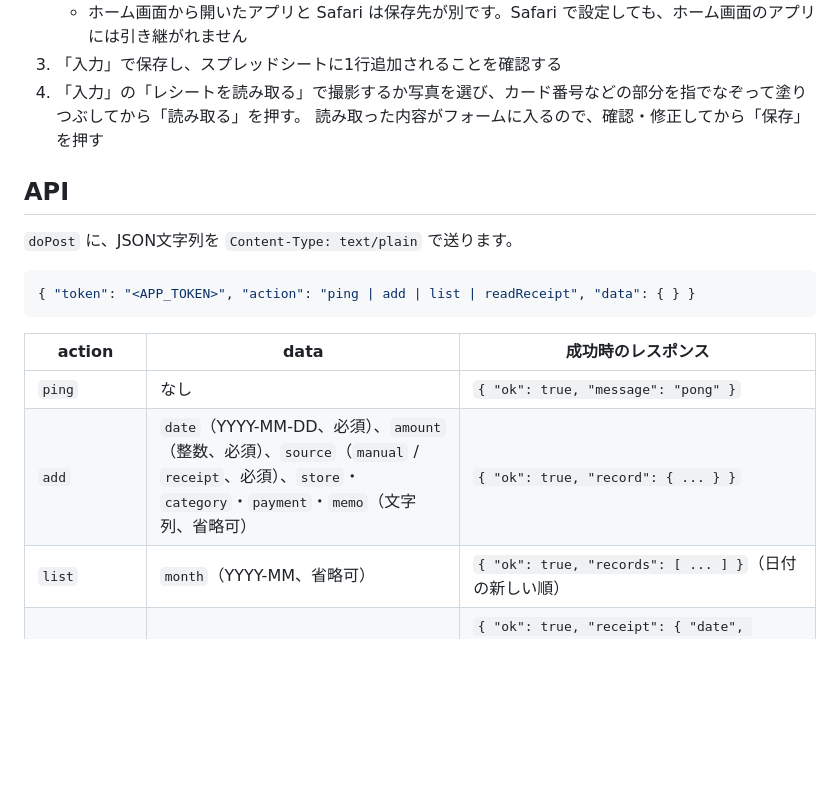
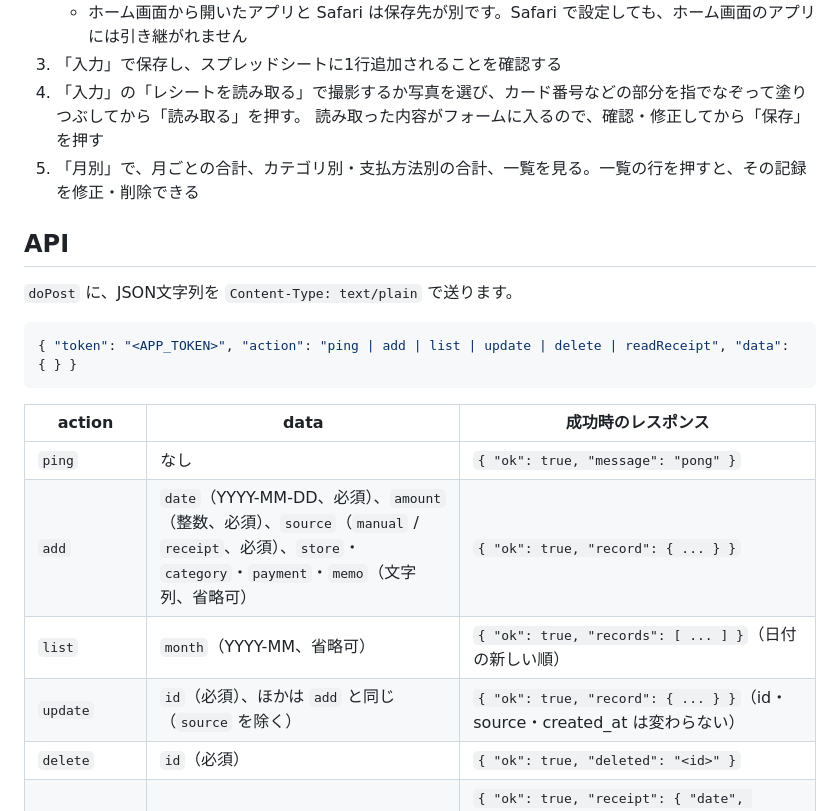
Before and after one commit to ilheun70/kakeibo, a Markdown page: README.md, the part around the change. GitHub-like rendering; blank space fills up the shorter version.

Commit message:
Phase 5: README・CLAUDE.md・計画に、月別タブと修正・削除を反映
Co-Authored-By: Claude Opus 5.5 <noreply@anthropic.com>
Claude-Session: https://claude.ai/code/session_01GYrppMmZZ5UH4hv75ZHGPU

````diff
--- a/README.md
+++ b/README.md
@@ -244,13 +244,14 @@ curl -sSL "$GAS_URL"
 3. 「入力」で保存し、スプレッドシートに1行追加されることを確認する
 4. 「入力」の「レシートを読み取る」で撮影するか写真を選び、カード番号などの部分を指でなぞって塗りつぶしてから「読み取る」を押す。
    読み取った内容がフォームに入るので、確認・修正してから「保存」を押す
+5. 「月別」で、月ごとの合計、カテゴリ別・支払方法別の合計、一覧を見る。一覧の行を押すと、その記録を修正・削除できる
 
 ## API
 
 `doPost` に、JSON文字列を `Content-Type: text/plain` で送ります。
 
 ```json
-{ "token": "<APP_TOKEN>", "action": "ping | add | list | readReceipt", "data": { } }
+{ "token": "<APP_TOKEN>", "action": "ping | add | list | update | delete | readReceipt", "data": { } }
 ```
 
 | action | data | 成功時のレスポンス |
@@ -258,6 +259,8 @@ curl -sSL "$GAS_URL"
 | `ping` | なし | `{ "ok": true, "message": "pong" }` |
 | `add` | `date`（YYYY-MM-DD、必須）、`amount`（整数、必須）、`source`（`manual` / `receipt`、必須）、`store`・`category`・`payment`・`memo`（文字列、省略可） | `{ "ok": true, "record": { ... } }` |
 | `list` | `month`（YYYY-MM、省略可） | `{ "ok": true, "records": [ ... ] }`（日付の新しい順） |
+| `update` | `id`（必須）、ほかは `add` と同じ（`source` を除く） | `{ "ok": true, "record": { ... } }`（id・source・created_at は変わらない） |
+| `delete` | `id`（必須） | `{ "ok": true, "deleted": "<id>" }` |
 | `readReceipt` | `image`（JPEG の base64。`data:` の接頭辞なし、必須） | `{ "ok": true, "receipt": { "date", "store", "amount", "category", "payment", "items": [{ "name", "price" }] } }`（読み取れなかった項目は `null`。シートには保存しない） |
 
 失敗時は `{ "ok": false, "error": "..." }` を返します。HTTPステータスでは成否を区別しません。
````
Also changed, not shown: CLAUDE.md (+1 -1 lines), notes/phase5-plan.md (+1 -1 lines).
